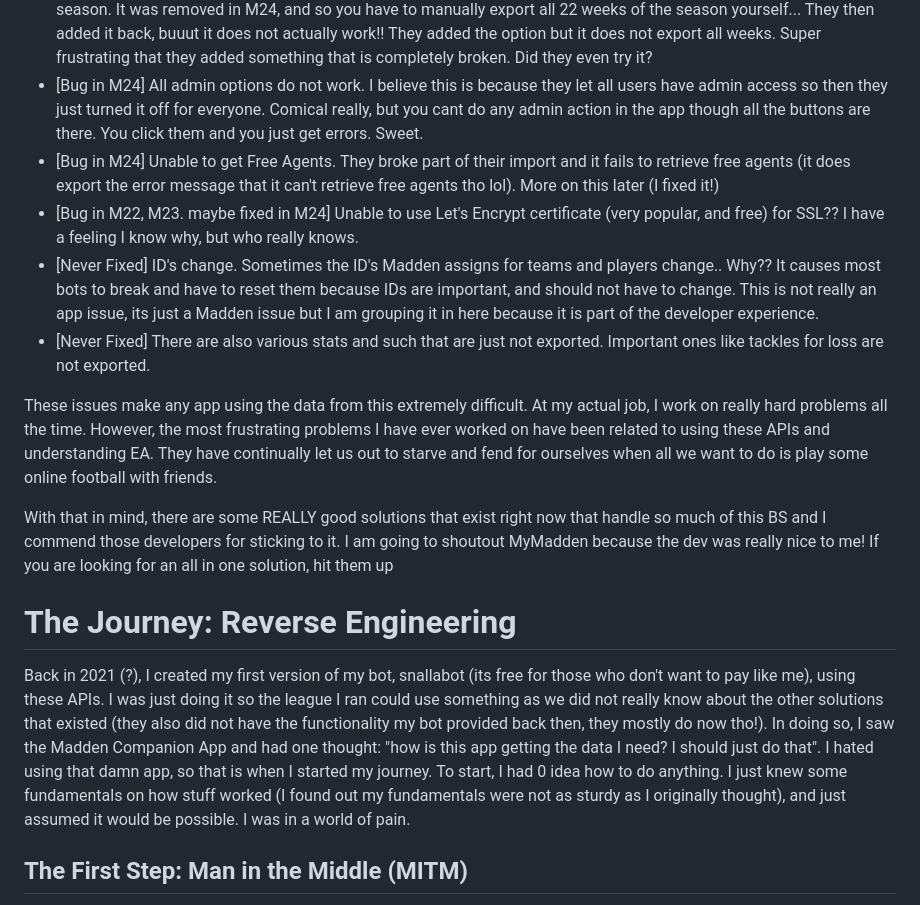
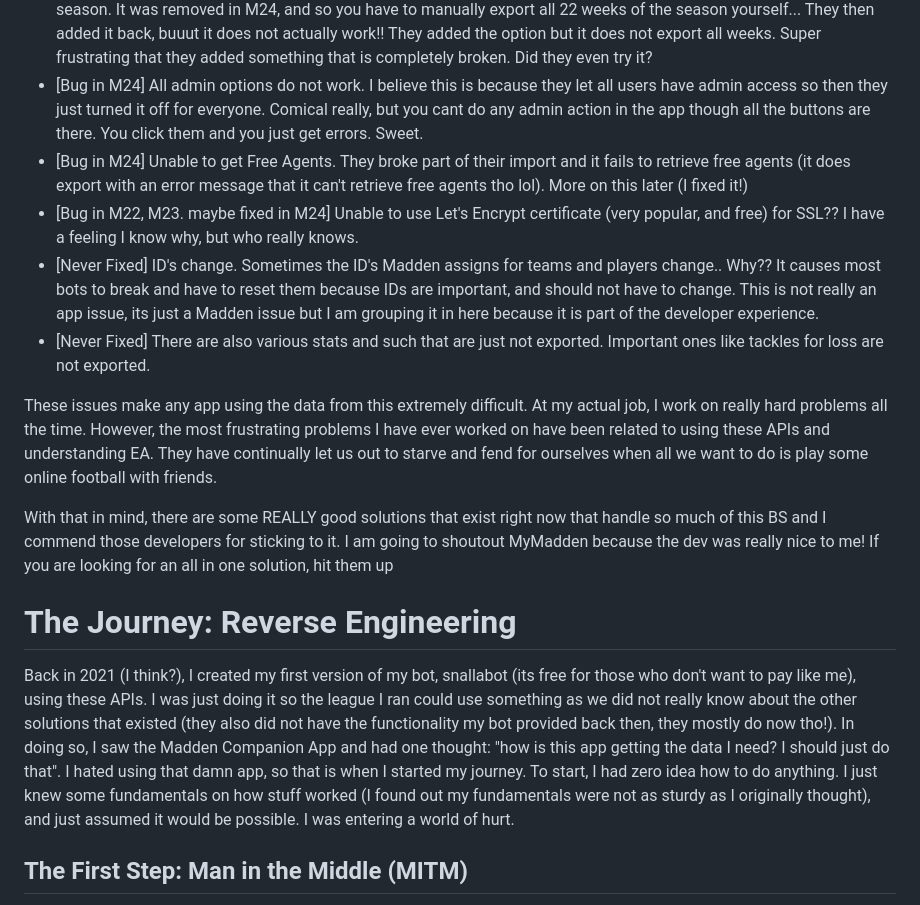
Before and after one commit to snallapa/personal-website-gatsby, a Markdown page: posts/snallabot-post.md, the part around one of its changes. GitHub-like rendering.

```diff
--- a/posts/snallabot-post.md
+++ b/posts/snallabot-post.md
@@ -20,18 +21,20 @@ When running these leagues, an essential part is knowing information about your
 * [Bug in M22, M23 (>2 years). Fixed in M24] Unable to copy and paste URLs into the export field. They expect you to manually type... a url... and if you have typos it won't work so good luck
 * [Bug in M24] Older versions of this app used to have an "All Weeks" option so it would export every week of the season. It was removed in M24, and so you have to manually export all 22 weeks of the season yourself... They then added it back, buuut it does not actually work!! They added the option but it does not export all weeks. Super frustrating that they added something that is completely broken. Did they even try it?
 * [Bug in M24] All admin options do not work. I believe this is because they let all users have admin access so then they just turned it off for everyone. Comical really, but you cant do any admin action in the app though all the buttons are there. You click them and you just get errors. Sweet.
-* [Bug in M24] Unable to get Free Agents. They broke part of their import and it fails to retrieve free agents (it does export the error message that it can't retrieve free agents tho lol). More on this later (I fixed it!)
+* [Bug in M24] Unable to get Free Agents. They broke part of their import and it fails to retrieve free agents (it does export with an error message that it can't retrieve free agents tho lol). More on this later (I fixed it!)
 * [Bug in M22, M23. maybe fixed in M24] Unable to use Let's Encrypt certificate (very popular, and free) for SSL?? I have a feeling I know why, but who really knows.
 * [Never Fixed] ID's change. Sometimes the ID's Madden assigns for teams and players change.. Why?? It causes most bots to break and have to reset them because IDs are important, and should not have to change. This is not really an app issue, its just a Madden issue but I am grouping it in here because it is part of the developer experience.
 * [Never Fixed] There are also various stats and such that are just not exported. Important ones like tackles for loss are not exported.
 
+
 These issues make any app using the data from this extremely difficult. At my actual job, I work on really hard problems all the time. However, the most frustrating problems I have ever worked on have been related to using these APIs and understanding EA. They have continually let us out to starve and fend for ourselves when all we want to do is play some online football with friends.
+
 
 With that in mind, there are some REALLY good solutions that exist right now that handle so much of this BS and I commend those developers for sticking to it. I am going to shoutout MyMadden because the dev was really nice to me! If you are looking for an all in one solution, hit them up
 
 # The Journey: Reverse Engineering
 
-Back in 2021 (?), I created my first version of my bot, snallabot (its free for those who don't want to pay like me), using these APIs. I was just doing it so the league I ran could use something as we did not really know about the other solutions that existed (they also did not have the functionality my bot provided back then, they mostly do now tho!). In doing so, I saw the Madden Companion App and had one thought: "how is this app getting the data I need? I should just do that". I hated using that damn app, so that is when I started my journey. To start, I had 0 idea how to do anything. I just knew some fundamentals on how stuff worked (I found out my fundamentals were not as sturdy as I originally thought), and just assumed it would be possible. I was in a world of pain.
+Back in 2021 (I think?), I created my first version of my bot, snallabot (its free for those who don't want to pay like me), using these APIs. I was just doing it so the league I ran could use something as we did not really know about the other solutions that existed (they also did not have the functionality my bot provided back then, they mostly do now tho!). In doing so, I saw the Madden Companion App and had one thought: "how is this app getting the data I need? I should just do that". I hated using that damn app, so that is when I started my journey. To start, I had zero idea how to do anything. I just knew some fundamentals on how stuff worked (I found out my fundamentals were not as sturdy as I originally thought), and just assumed it would be possible. I was entering a world of hurt.
 
 ## The First Step: Man in the Middle (MITM)
 
```
Also changed, not shown: other parts of posts/snallabot-post.md (+17 -3 lines).
